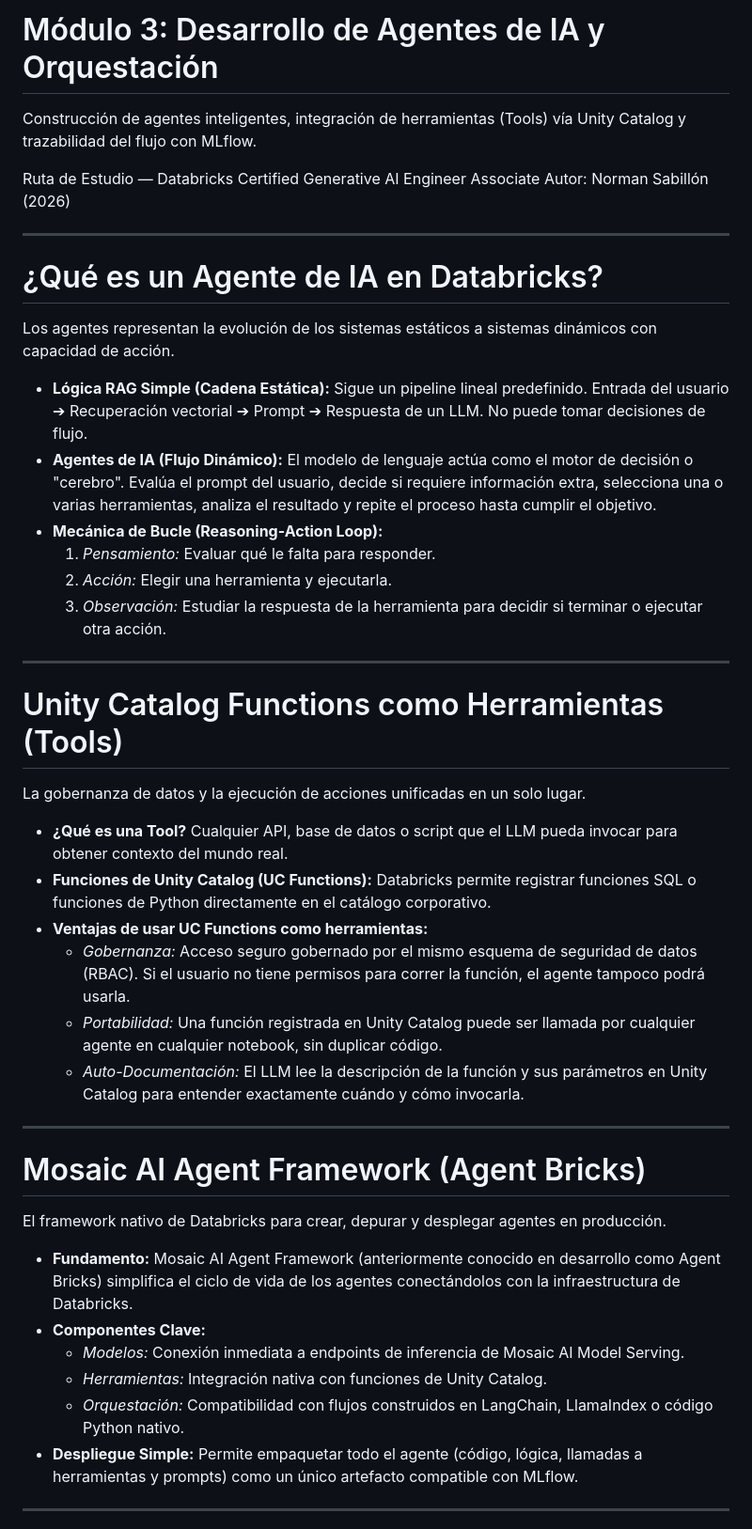
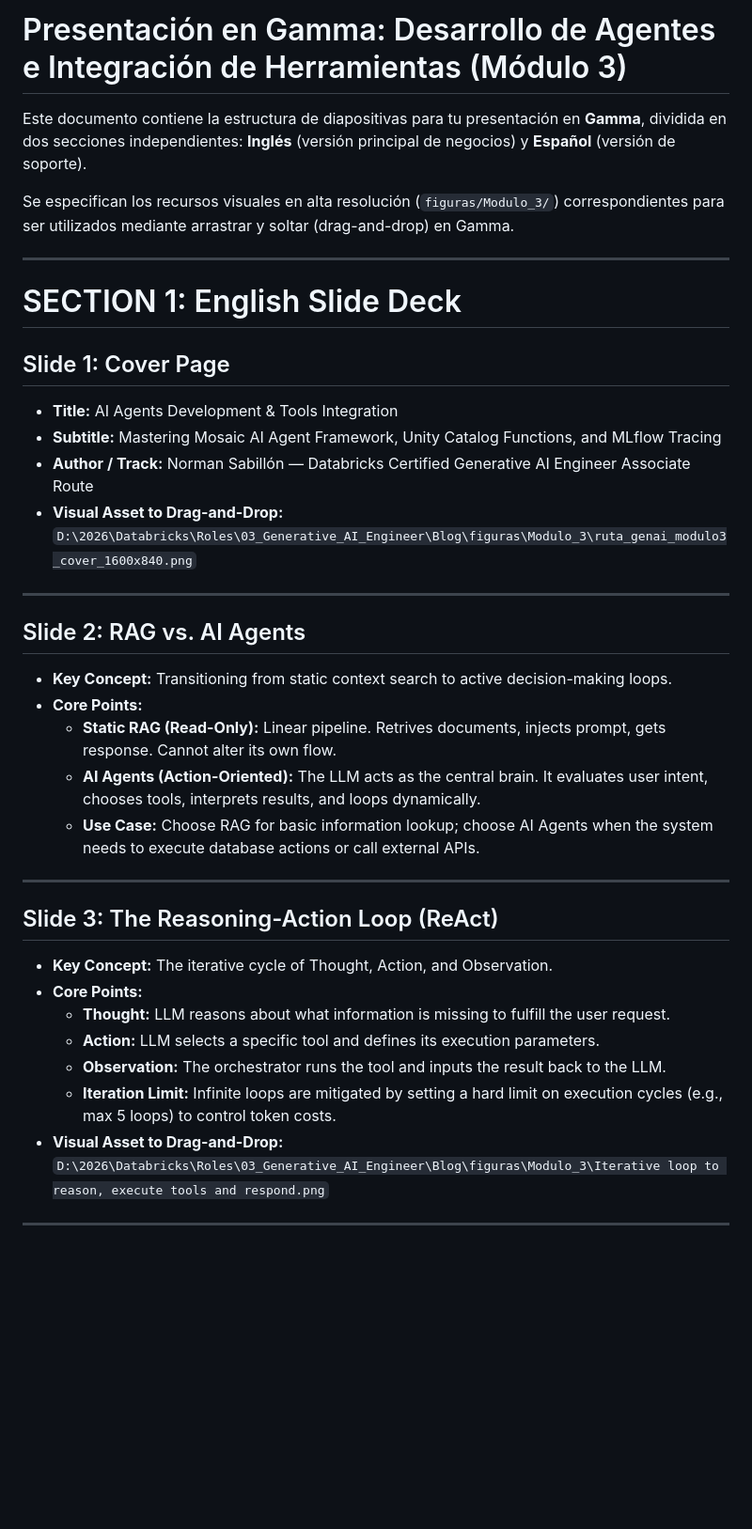
Before and after one commit to NORSAB/Generative-AI-Engineer, a Markdown page: Modulos/Modulo_3_Gamma_Format.md, the part around one of its changes. Shown at 94% size. GitHub-like rendering; blank space fills up the shorter version.

```diff
--- a/Modulos/Modulo_3_Gamma_Format.md
+++ b/Modulos/Modulo_3_Gamma_Format.md
@@ -1,47 +1,40 @@
-# Módulo 3: Desarrollo de Agentes de IA y Orquestación
-Construcción de agentes inteligentes, integración de herramientas (Tools) vía Unity Catalog y trazabilidad del flujo con MLflow.
+# Presentación en Gamma: Desarrollo de Agentes e Integración de Herramientas (Módulo 3)
 
-Ruta de Estudio — Databricks Certified Generative AI Engineer Associate
-Autor: Norman Sabillón (2026)
+Este documento contiene la estructura de diapositivas para tu presentación en **Gamma**, dividida en dos secciones independientes: **Inglés** (versión principal de negocios) y **Español** (versión de soporte).
+
+Se especifican los recursos visuales en alta resolución (`figuras/Modulo_3/`) correspondientes para ser utilizados mediante arrastrar y soltar (drag-and-drop) en Gamma.
 
 ---
 
-# ¿Qué es un Agente de IA en Databricks?
+# SECTION 1: English Slide Deck
 
-Los agentes representan la evolución de los sistemas estáticos a sistemas dinámicos con capacidad de acción.
-
-*   **Lógica RAG Simple (Cadena Estática):** Sigue un pipeline lineal predefinido. Entrada del usuario ➔ Recuperación vectorial ➔ Prompt ➔ Respuesta de un LLM. No puede tomar decisiones de flujo.
-*   **Agentes de IA (Flujo Dinámico):** El modelo de lenguaje actúa como el motor de decisión o "cerebro". Evalúa el prompt del usuario, decide si requiere información extra, selecciona una o varias herramientas, analiza el resultado y repite el proceso hasta cumplir el objetivo.
-*   **Mecánica de Bucle (Reasoning-Action Loop):**
-    1.  *Pensamiento:* Evaluar qué le falta para responder.
-    2.  *Acción:* Elegir una herramienta y ejecutarla.
-    3.  *Observación:* Estudiar la respuesta de la herramienta para decidir si terminar o ejecutar otra acción.
+## Slide 1: Cover Page
+* **Title:** AI Agents Development & Tools Integration
+* **Subtitle:** Mastering Mosaic AI Agent Framework, Unity Catalog Functions, and MLflow Tracing
+* **Author / Track:** Norman Sabillón — Databricks Certified Generative AI Engineer Associate Route
+* **Visual Asset to Drag-and-Drop:**
+  `D:\2026\Databricks\Roles\03_Generative_AI_Engineer\Blog\figuras\Modulo_3\ruta_genai_modulo3_cover_1600x840.png`
 
 ---
 
-# Unity Catalog Functions como Herramientas (Tools)
-
-La gobernanza de datos y la ejecución de acciones unificadas en un solo lugar.
-
-*   **¿Qué es una Tool?** Cualquier API, base de datos o script que el LLM pueda invocar para obtener contexto del mundo real.
-*   **Funciones de Unity Catalog (UC Functions):** Databricks permite registrar funciones SQL o funciones de Python directamente en el catálogo corporativo.
-*   **Ventajas de usar UC Functions como herramientas:**
-    *   *Gobernanza:* Acceso seguro gobernado por el mismo esquema de seguridad de datos (RBAC). Si el usuario no tiene permisos para correr la función, el agente tampoco podrá usarla.
-    *   *Portabilidad:* Una función registrada en Unity Catalog puede ser llamada por cualquier agente en cualquier notebook, sin duplicar código.
-    *   *Auto-Documentación:* El LLM lee la descripción de la función y sus parámetros en Unity Catalog para entender exactamente cuándo y cómo invocarla.
+## Slide 2: RAG vs. AI Agents
+* **Key Concept:** Transitioning from static context search to active decision-making loops.
+* **Core Points:**
+  * **Static RAG (Read-Only):** Linear pipeline. Retrives documents, injects prompt, gets response. Cannot alter its own flow.
+  * **AI Agents (Action-Oriented):** The LLM acts as the central brain. It evaluates user intent, chooses tools, interprets results, and loops dynamically.
+  * **Use Case:** Choose RAG for basic information lookup; choose AI Agents when the system needs to execute database actions or call external APIs.
 
 ---
 
-# Mosaic AI Agent Framework (Agent Bricks)
-
-El framework nativo de Databricks para crear, depurar y desplegar agentes en producción.
-
-*   **Fundamento:** Mosaic AI Agent Framework (anteriormente conocido en desarrollo como Agent Bricks) simplifica el ciclo de vida de los agentes conectándolos con la infraestructura de Databricks.
-*   **Componentes Clave:**
-    *   *Modelos:* Conexión inmediata a endpoints de inferencia de Mosaic AI Model Serving.
-    *   *Herramientas:* Integración nativa con funciones de Unity Catalog.
-    *   *Orquestación:* Compatibilidad con flujos construidos en LangChain, LlamaIndex o código Python nativo.
-*   **Despliegue Simple:** Permite empaquetar todo el agente (código, lógica, llamadas a herramientas y prompts) como un único artefacto compatible con MLflow.
+## Slide 3: The Reasoning-Action Loop (ReAct)
+* **Key Concept:** The iterative cycle of Thought, Action, and Observation.
+* **Core Points:**
+  * **Thought:** LLM reasons about what information is missing to fulfill the user request.
+  * **Action:** LLM selects a specific tool and defines its execution parameters.
+  * **Observation:** The orchestrator runs the tool and inputs the result back to the LLM.
+  * **Iteration Limit:** Infinite loops are mitigated by setting a hard limit on execution cycles (e.g., max 5 loops) to control token costs.
+* **Visual Asset to Drag-and-Drop:**
+  `D:\2026\Databricks\Roles\03_Generative_AI_Engineer\Blog\figuras\Modulo_3\Iterative loop to reason, execute tools and respond.png`
 
 ---
 
```
Also changed, not shown: other parts of Modulos/Modulo_3_Gamma_Format.md (+211 -52 lines).
